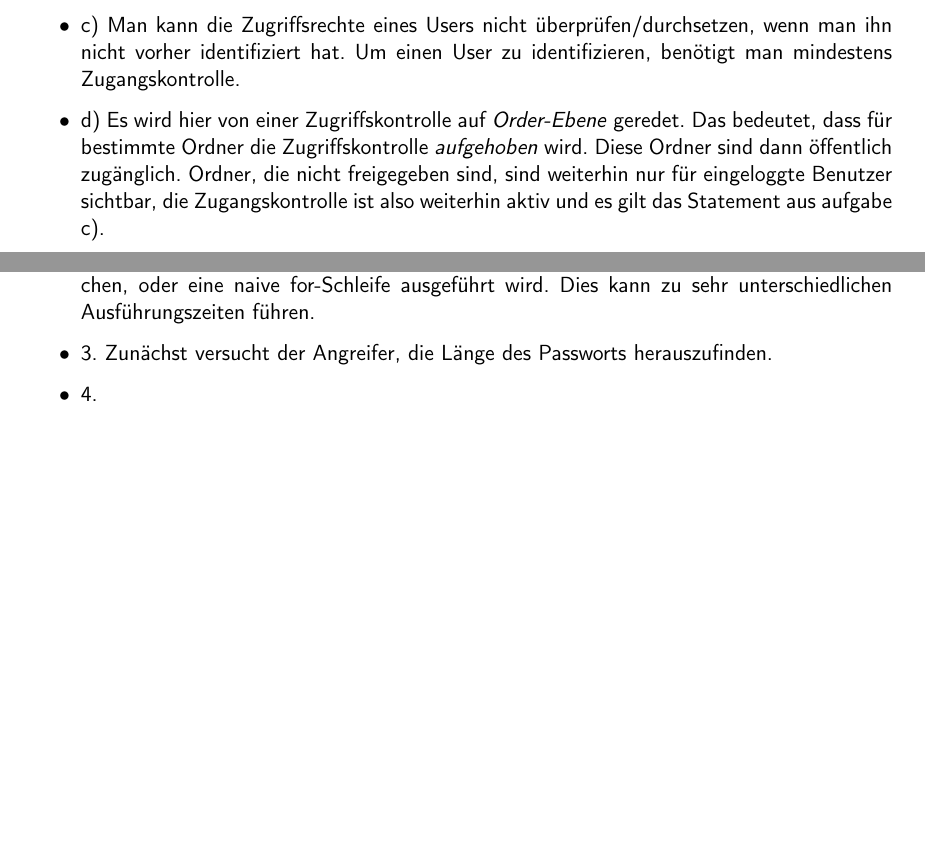
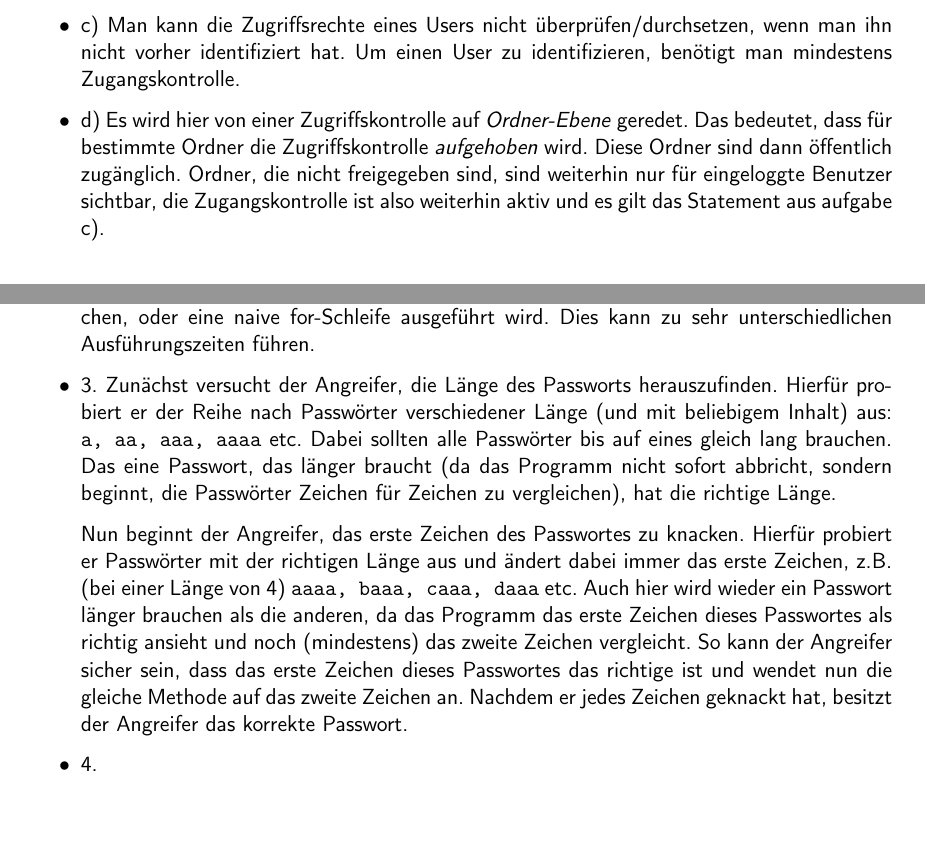
Before and after one commit to tronje/GSS, a LaTeX document (03/G07B3_krabbe_epplee_moennich_gresens.tex): two parts of pages 1 and 2 of 2, joined at a grey line, cut so that both start at the same text. Compiled offline with pdfLaTeX; the source files are stored in an older character set and shown here as Unicode; an older LaTeX class or package is replaced by its successor.

Commit message:
version++;

```diff
--- a/03/G07B3_krabbe_epplee_moennich_gresens.tex
+++ b/03/G07B3_krabbe_epplee_moennich_gresens.tex
@@ -20,7 +20,7 @@
             \item c)
                 Man kann die Zugriffsrechte eines Users nicht überprüfen/durchsetzen, wenn man ihn nicht vorher identifiziert hat. Um einen User zu identifizieren, benötigt man mindestens Zugangskontrolle.
             \item d)
-                Es wird hier von einer Zugriffskontrolle auf \textit{Order-Ebene} geredet. Das bedeutet, dass für bestimmte Ordner die Zugriffskontrolle \textit{aufgehoben} wird. Diese Ordner sind dann öffentlich zugänglich. Ordner, die nicht freigegeben sind, sind weiterhin nur für eingeloggte Benutzer sichtbar, die Zugangskontrolle ist also weiterhin aktiv und es gilt das Statement aus aufgabe c).
+                Es wird hier von einer Zugriffskontrolle auf \textit{Ordner-Ebene} geredet. Das bedeutet, dass für bestimmte Ordner die Zugriffskontrolle \textit{aufgehoben} wird. Diese Ordner sind dann öffentlich zugänglich. Ordner, die nicht freigegeben sind, sind weiterhin nur für eingeloggte Benutzer sichtbar, die Zugangskontrolle ist also weiterhin aktiv und es gilt das Statement aus aufgabe c).
         \end{itemize}
 
 \section{Timing-Attack}
@@ -53,7 +53,9 @@
             Eine Timing-Attack ist hier möglich, da in passwordCompare entweder sofort abgebrochen, oder eine naive for-Schleife ausgeführt wird.
             Dies kann zu sehr unterschiedlichen Ausführungszeiten führen.
         \item 3.
-            Zunächst versucht der Angreifer, die Länge des Passworts herauszufinden.
+            Zunächst versucht der Angreifer, die Länge des Passworts herauszufinden. Hierfür probiert er der Reihe nach Passwörter verschiedener Länge (und mit beliebigem Inhalt) aus: \texttt{a, aa, aaa, aaaa} etc. Dabei sollten alle Passwörter bis auf eines gleich lang brauchen. Das eine Passwort, das länger braucht (da das Programm nicht sofort abbricht, sondern beginnt, die Passwörter Zeichen für Zeichen zu vergleichen), hat die richtige Länge.
+
+            Nun beginnt der Angreifer, das erste Zeichen des Passwortes zu knacken. Hierfür probiert er Passwörter mit der richtigen Länge aus und ändert dabei immer das erste Zeichen, z.B. (bei einer Länge von 4) \texttt{aaaa, baaa, caaa, daaa} etc. Auch hier wird wieder ein Passwort länger brauchen als die anderen, da das Programm das erste Zeichen dieses Passwortes als richtig ansieht und noch (mindestens) das zweite Zeichen vergleicht. So kann der Angreifer sicher sein, dass das erste Zeichen dieses Passwortes das richtige ist und wendet nun die gleiche Methode auf das zweite Zeichen an. Nachdem er jedes Zeichen geknackt hat, besitzt der Angreifer das korrekte Passwort.
         \item 4.
     \end{itemize}
 \end{document}
```
